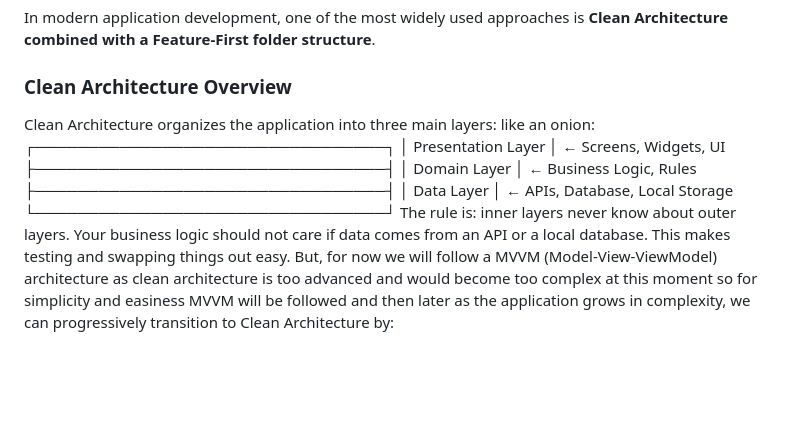
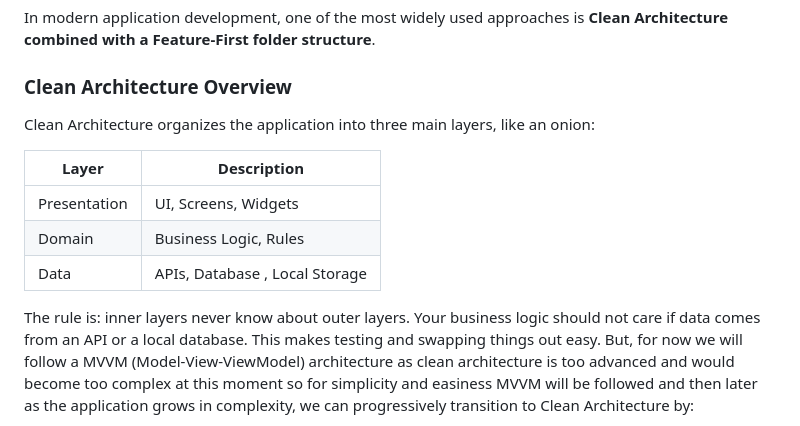
Before and after one commit to Han9128/omvrti_app, a Markdown page: docs/architecture.md, the part around one of its changes. Drawn GitHub-style; blank space fills up the shorter version.

```diff
--- a/docs/architecture.md
+++ b/docs/architecture.md
@@ -27,15 +27,14 @@ In modern application development, one of the most widely used approaches is **C
 
 ### Clean Architecture Overview
 
-Clean Architecture organizes the application into three main layers:
- like an onion:
-┌─────────────────────────────────┐
-│        Presentation Layer       │  ← Screens, Widgets, UI
-├─────────────────────────────────┤
-│          Domain Layer           │  ← Business Logic, Rules
-├─────────────────────────────────┤
-│           Data Layer            │  ← APIs, Database, Local Storage
-└─────────────────────────────────┘
+Clean Architecture organizes the application into three main layers, like an onion:
+
+| Layer          | Description              |
+|---------------|--------------------------|
+| Presentation  | UI, Screens, Widgets     |
+| Domain        | Business Logic, Rules          |
+| Data          | APIs, Database , Local Storage         |
+
 The rule is: inner layers never know about outer layers. Your business logic should not care if data comes from an API or a local database. This makes testing and swapping things out easy. But, for now we will follow a MVVM (Model-View-ViewModel) architecture as clean architecture is too advanced and would become too complex at this moment so for simplicity and easiness MVVM will be followed and then later as the application grows in complexity, we can progressively transition to Clean Architecture by:
 
 - Introducing a **Domain layer** (Use Cases, Entities)
```
Also changed, not shown: other parts of docs/architecture.md (+0 -3 lines).
